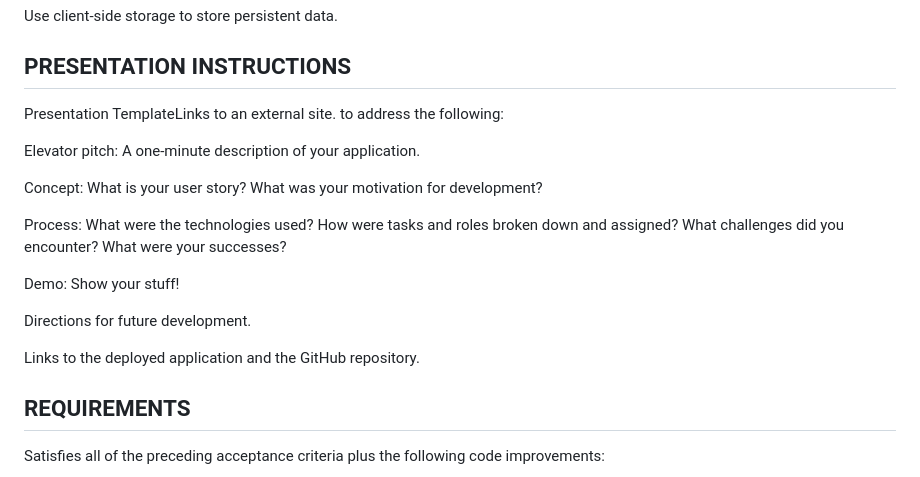
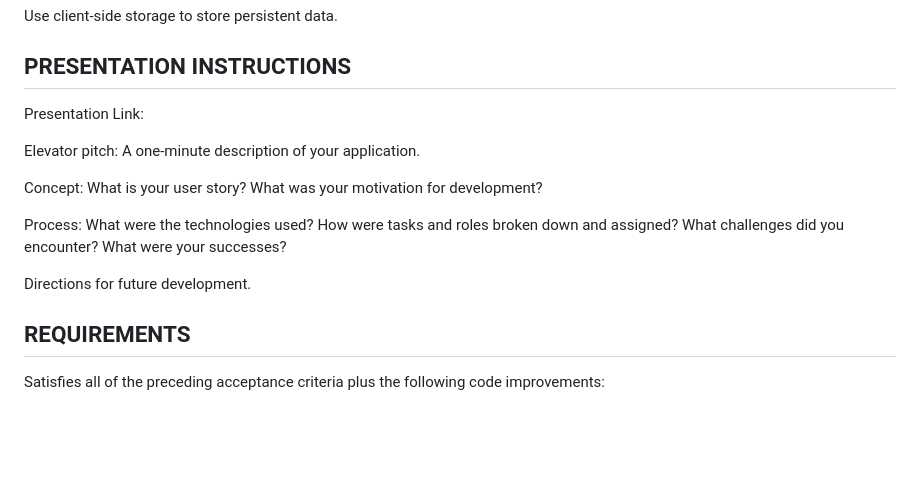
Before and after one commit to brodi-xx/outdoor-weather-api, a Markdown page: README.md, the part around the change. Rendered like a GitHub page; blank space fills up the shorter version.

```diff
--- a/README.md
+++ b/README.md
@@ -21,7 +21,7 @@ Use modals instead of alerts, confirms, or prompts.
 Use client-side storage to store persistent data.
 
 ## PRESENTATION INSTRUCTIONS
-Presentation TemplateLinks to an external site. to address the following:
+Presentation Link:
 
 Elevator pitch: A one-minute description of your application.
 
@@ -29,11 +29,7 @@ Concept: What is your user story? What was your motivation for development?
 
 Process: What were the technologies used? How were tasks and roles broken down and assigned? What challenges did you encounter? What were your successes?
 
-Demo: Show your stuff!
-
 Directions for future development.
-
-Links to the deployed application and the GitHub repository.
 
 ## REQUIREMENTS
 Satisfies all of the preceding acceptance criteria plus the following code improvements:
```
Also changed, not shown: assets/images/mini_mountain_pic.png (renamed from mini_mountain_pic.png), assets/images/mountain pic for  2updated PNG.png (renamed from images/mountain pic for  2updated PNG.png), assets/images/mountain pic for project.png (renamed from mountain pic for project.png), mountain pic for  2updated PNG.png (deleted), 3 other files.
